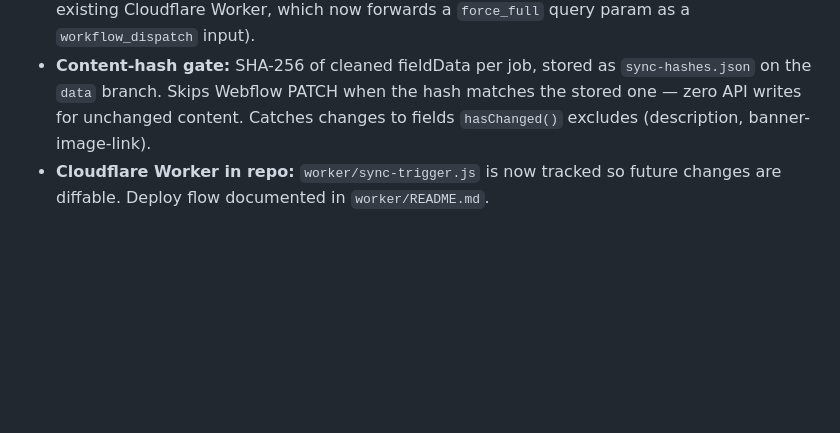
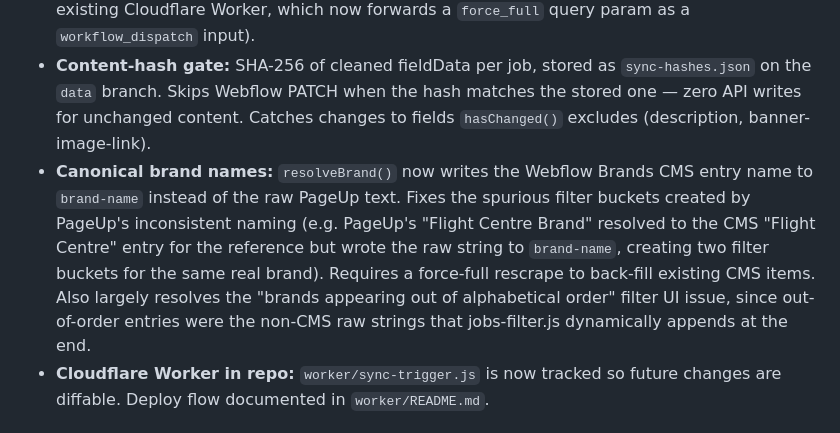
Before and after one commit to The-Uncoders/pageup-webflow-sync, a Markdown page: PROJECT-DOCUMENTATION.md, the part around the change. GitHub-like rendering; blank space fills up the shorter version.

Commit message:
Document canonical CMS brand-name fix
Add a bullet to the April 23-24 change-history entry covering the
resolveBrand() canonical-name fix: resolveBrand() now returns the
Webflow Brands CMS entry name on all tier-1 matches (via a new
brandIdToName reverse map built in buildReferenceMaps), so brand-name
text-field values always match a CMS entry. Eliminates spurious
filter buckets caused by PageUp's inconsistent brand naming.

Co-Authored-By: Claude Opus 4.6 (1M context) <noreply@anthropic.com>

```diff
--- a/PROJECT-DOCUMENTATION.md
+++ b/PROJECT-DOCUMENTATION.md
@@ -701,6 +701,7 @@ Shows local sync-log plus CI sync-log (fetched from `@data/sync-log.json`), with
 - **Bullet-point normalisation:** `cleanDescription()` wraps bare `<li>` (outside any `<ul>`/`<ol>`) in its own `<ul>` using a negative-lookbehind regex; the adjacent-list merge then consolidates fragments into one cohesive `<ul>`. Also fixed a regex bug where the merge was producing nested `<ul>`s instead of merged flat lists.
 - **Force-full mode:** `SYNC_FORCE_FULL=true` bypasses the listing-level diff. Triggered by a new daily 02:00 UTC cron and by the dashboard's new "Force Full Rescrape" button (via the existing Cloudflare Worker, which now forwards a `force_full` query param as a `workflow_dispatch` input).
 - **Content-hash gate:** SHA-256 of cleaned fieldData per job, stored as `sync-hashes.json` on the `data` branch. Skips Webflow PATCH when the hash matches the stored one — zero API writes for unchanged content. Catches changes to fields `hasChanged()` excludes (description, banner-image-link).
+- **Canonical brand names:** `resolveBrand()` now writes the Webflow Brands CMS entry name to `brand-name` instead of the raw PageUp text. Fixes the spurious filter buckets created by PageUp's inconsistent naming (e.g. PageUp's "Flight Centre Brand" resolved to the CMS "Flight Centre" entry for the reference but wrote the raw string to `brand-name`, creating two filter buckets for the same real brand). Requires a force-full rescrape to back-fill existing CMS items. Also largely resolves the "brands appearing out of alphabetical order" filter UI issue, since out-of-order entries were the non-CMS raw strings that jobs-filter.js dynamically appends at the end.
 - **Cloudflare Worker in repo:** `worker/sync-trigger.js` is now tracked so future changes are diffable. Deploy flow documented in `worker/README.md`.
 
 ### Fresh foundation (April 17, 2026)
```
